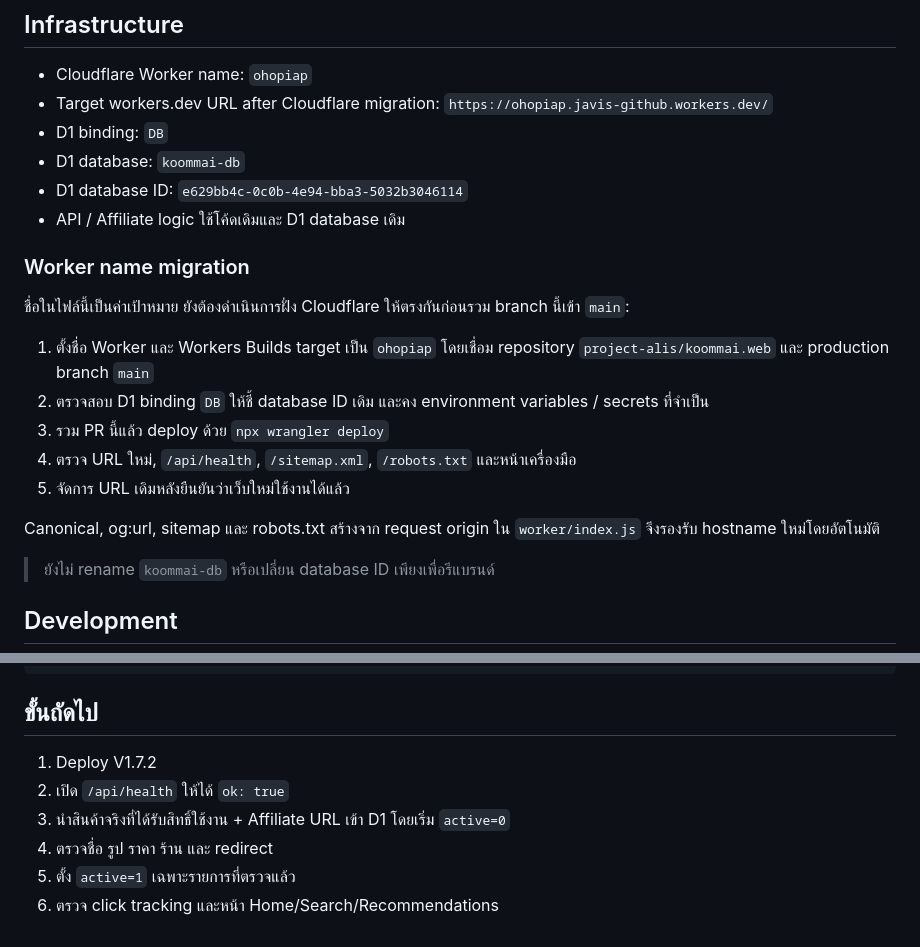
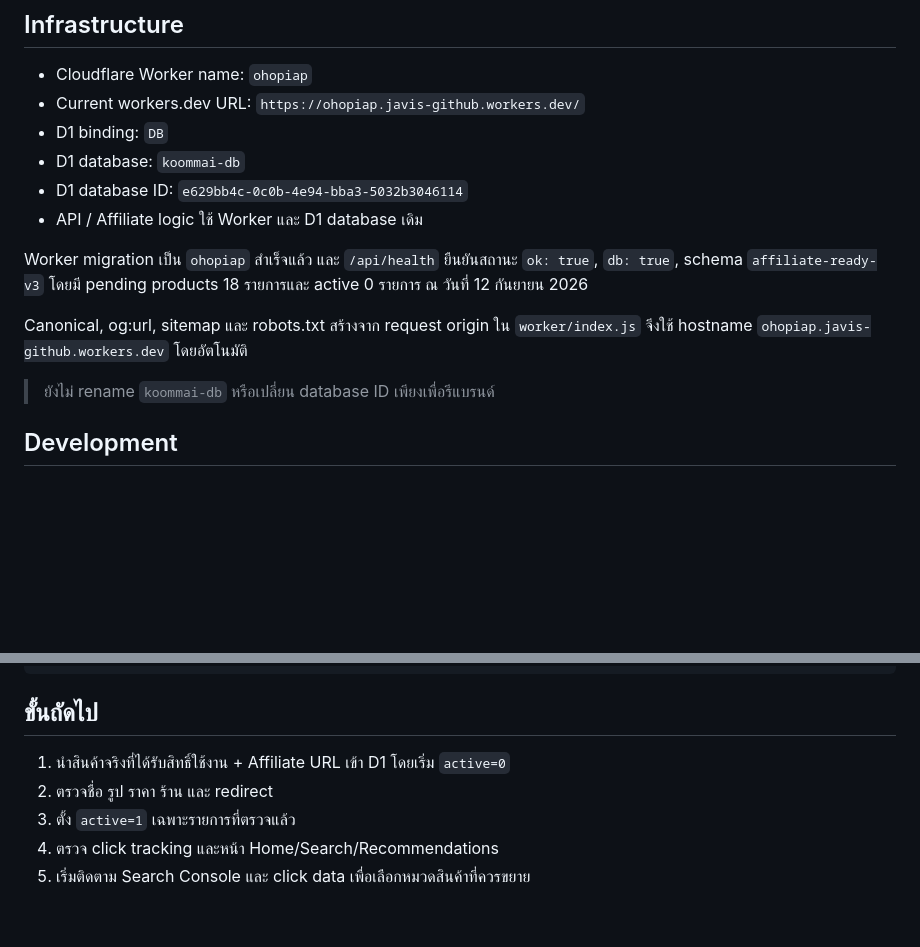
Before and after one commit to project-alis/koommai.web, a Markdown page: README.md, 2 parts joined by grey strips. Rendered like a GitHub page; blank space fills up the shorter version.

Commit message:
Update README for live ohopiap Worker

````diff
--- a/README.md
+++ b/README.md
@@ -26,21 +26,15 @@ OHOPIAP คือเว็บไซต์ช่วยตัดสินใจก
 
 ## Infrastructure
 - Cloudflare Worker name: `ohopiap`
-- Target workers.dev URL after Cloudflare migration: `https://ohopiap.javis-github.workers.dev/`
+- Current workers.dev URL: `https://ohopiap.javis-github.workers.dev/`
 - D1 binding: `DB`
 - D1 database: `koommai-db`
 - D1 database ID: `e629bb4c-0c0b-4e94-bba3-5032b3046114`
-- API / Affiliate logic ใช้โค้ดเดิมและ D1 database เดิม
+- API / Affiliate logic ใช้ Worker และ D1 database เดิม
 
-### Worker name migration
-ชื่อในไฟล์นี้เป็นค่าเป้าหมาย ยังต้องดำเนินการฝั่ง Cloudflare ให้ตรงกันก่อนรวม branch นี้เข้า `main`:
-1. ตั้งชื่อ Worker และ Workers Builds target เป็น `ohopiap` โดยเชื่อม repository `project-alis/koommai.web` และ production branch `main`
-2. ตรวจสอบ D1 binding `DB` ให้ชี้ database ID เดิม และคง environment variables / secrets ที่จำเป็น
-3. รวม PR นี้แล้ว deploy ด้วย `npx wrangler deploy`
-4. ตรวจ URL ใหม่, `/api/health`, `/sitemap.xml`, `/robots.txt` และหน้าเครื่องมือ
-5. จัดการ URL เดิมหลังยืนยันว่าเว็บใหม่ใช้งานได้แล้ว
+Worker migration เป็น `ohopiap` สำเร็จแล้ว และ `/api/health` ยืนยันสถานะ `ok: true`, `db: true`, schema `affiliate-ready-v3` โดยมี pending products 18 รายการและ active 0 รายการ ณ วันที่ 12 กันยายน 2026
 
-Canonical, og:url, sitemap และ robots.txt สร้างจาก request origin ใน `worker/index.js` จึงรองรับ hostname ใหม่โดยอัตโนมัติ
+Canonical, og:url, sitemap และ robots.txt สร้างจาก request origin ใน `worker/index.js` จึงใช้ hostname `ohopiap.javis-github.workers.dev` โดยอัตโนมัติ
 
 > ยังไม่ rename `koommai-db` หรือเปลี่ยน database ID เพียงเพื่อรีแบรนด์
 
@@ -94,9 +88,8 @@ wrangler.jsonc
 ```
 
 ## ขั้นถัดไป
-1. Deploy V1.7.2
-2. เปิด `/api/health` ให้ได้ `ok: true`
-3. นำสินค้าจริงที่ได้รับสิทธิ์ใช้งาน + Affiliate URL เข้า D1 โดยเริ่ม `active=0`
-4. ตรวจชื่อ รูป ราคา ร้าน และ redirect
-5. ตั้ง `active=1` เฉพาะรายการที่ตรวจแล้ว
-6. ตรวจ click tracking และหน้า Home/Search/Recommendations
+1. นำสินค้าจริงที่ได้รับสิทธิ์ใช้งาน + Affiliate URL เข้า D1 โดยเริ่ม `active=0`
+2. ตรวจชื่อ รูป ราคา ร้าน และ redirect
+3. ตั้ง `active=1` เฉพาะรายการที่ตรวจแล้ว
+4. ตรวจ click tracking และหน้า Home/Search/Recommendations
+5. เริ่มติดตาม Search Console และ click data เพื่อเลือกหมวดสินค้าที่ควรขยาย
````
